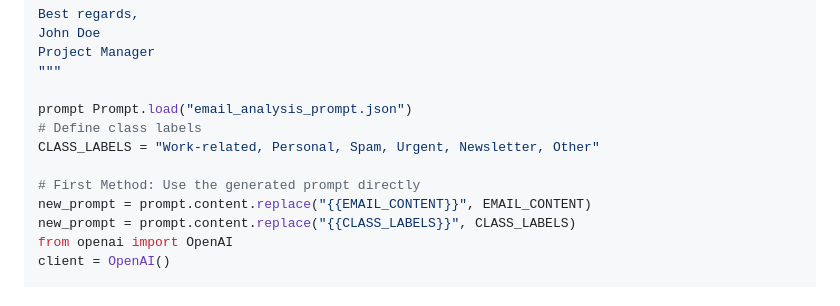
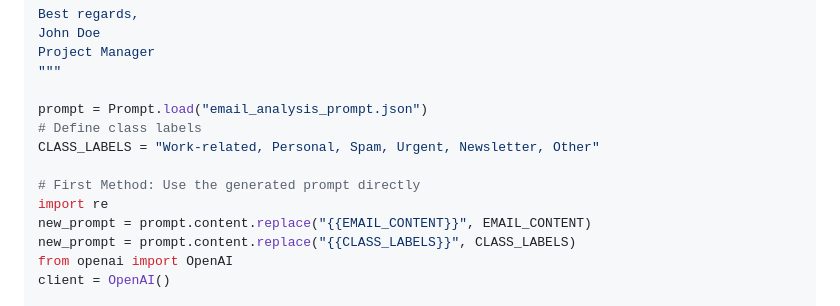
Before and after one commit to unclecode/promptuner, a Markdown page: README.md, the part around one of its changes. Rendered like a GitHub page.

```diff
--- a/README.md
+++ b/README.md
@@ -82,11 +84,12 @@ John Doe
 Project Manager
 """
 
-prompt Prompt.load("email_analysis_prompt.json")
+prompt = Prompt.load("email_analysis_prompt.json")
 # Define class labels
 CLASS_LABELS = "Work-related, Personal, Spam, Urgent, Newsletter, Other"
 
 # First Method: Use the generated prompt directly
+import re
 new_prompt = prompt.content.replace("{{EMAIL_CONTENT}}", EMAIL_CONTENT)
 new_prompt = prompt.content.replace("{{CLASS_LABELS}}", CLASS_LABELS)
 from openai import OpenAI
```
Also changed, not shown: other parts of README.md (+2 -0 lines).
